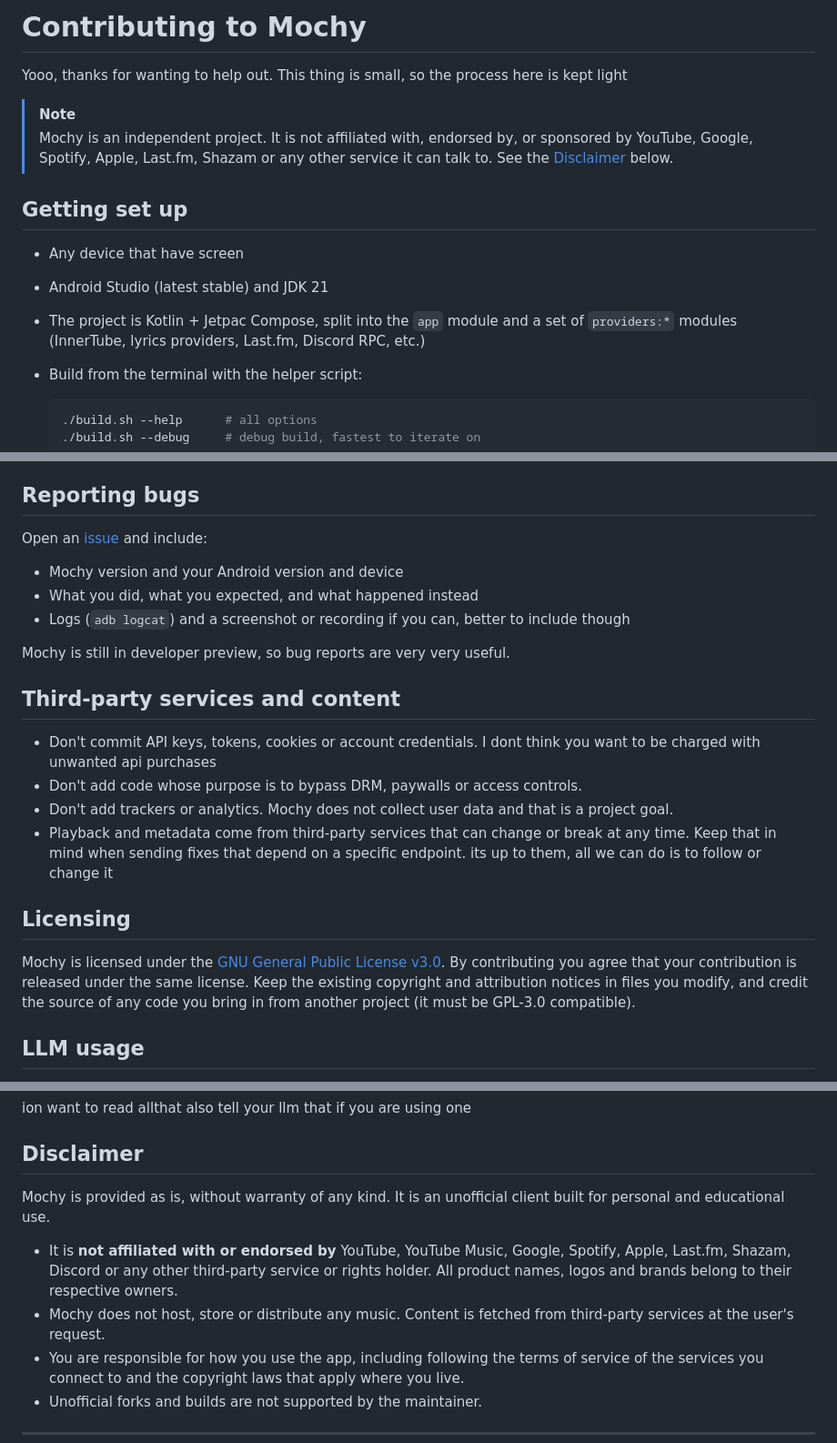
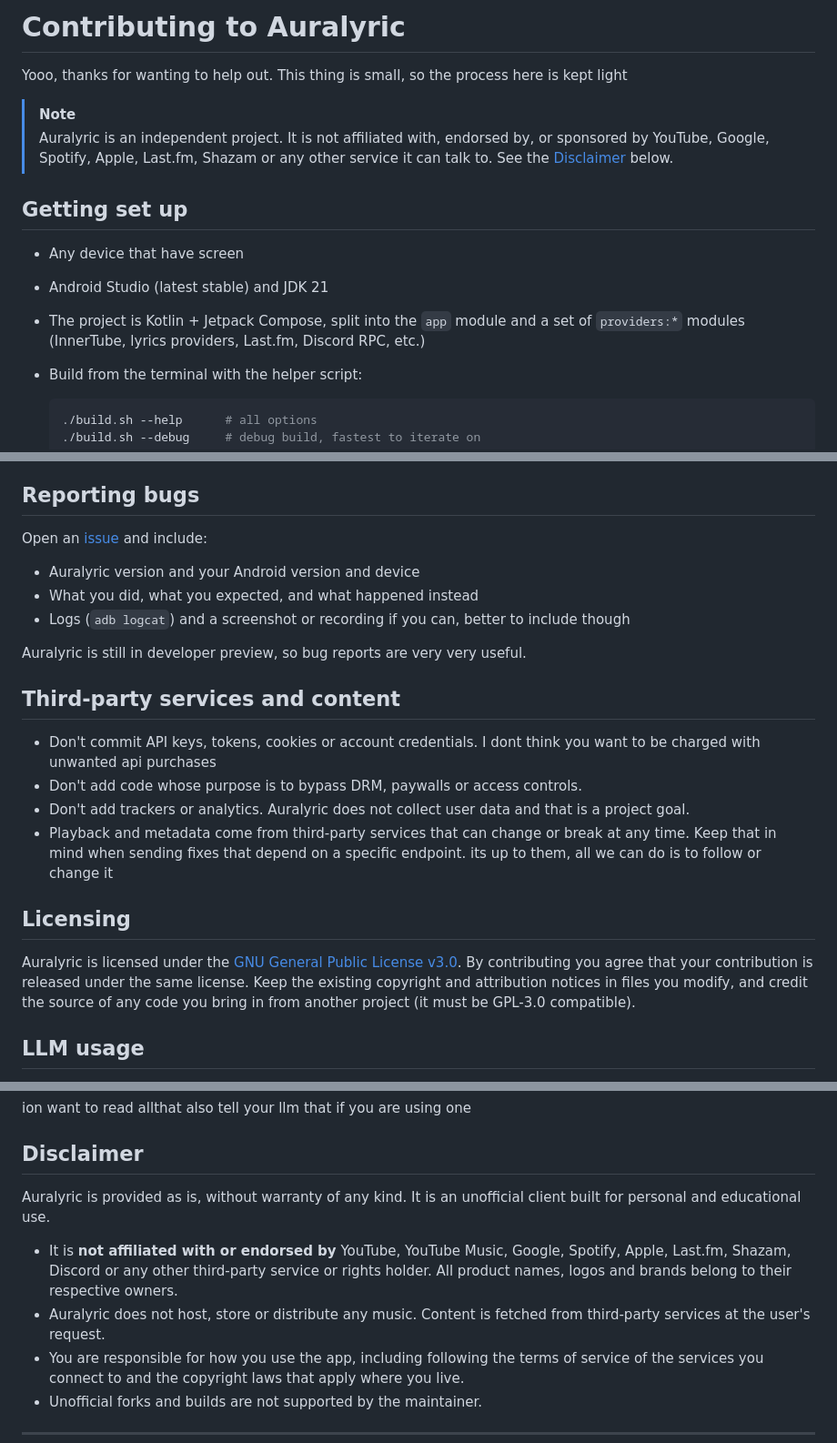
Before and after one commit to kenza11-star/Auralyric, a Markdown page: .github/CONTRIBUTING.md, 3 parts joined by grey strips. Shown at 91% size. GitHub-like rendering.

````diff
--- a/.github/CONTRIBUTING.md
+++ b/.github/CONTRIBUTING.md
@@ -1,15 +1,15 @@
-# Contributing to Mochy
+# Contributing to Auralyric
 
 Yooo, thanks for wanting to help out. This thing is small, so the process here is kept light
 
 > [!NOTE]
-> Mochy is an independent project. It is not affiliated with, endorsed by, or sponsored by YouTube, Google, Spotify, Apple, Last.fm, Shazam or any other service it can talk to. See the [Disclaimer](#disclaimer) below.
+> Auralyric is an independent project. It is not affiliated with, endorsed by, or sponsored by YouTube, Google, Spotify, Apple, Last.fm, Shazam or any other service it can talk to. See the [Disclaimer](#disclaimer) below.
 
 ## Getting set up
 
 - Any device that have screen
 - Android Studio (latest stable) and JDK 21
-- The project is Kotlin + Jetpac Compose, split into the `app` module and a set of `providers:*` modules (InnerTube, lyrics providers, Last.fm, Discord RPC, etc.)
+- The project is Kotlin + Jetpack Compose, split into the `app` module and a set of `providers:*` modules (InnerTube, lyrics providers, Last.fm, Discord RPC, etc.)
 - Build from the terminal with the helper script:
 
   ```bash
@@ -46,20 +46,20 @@ Open an [issue](https://github.com/realidkroo/Mochy-Music/issues) and include:
 
-- Mochy version and your Android version and device
+- Auralyric version and your Android version and device
 - What you did, what you expected, and what happened instead
 - Logs (`adb logcat`) and a screenshot or recording if you can, better to include though
 
-Mochy is still in developer preview, so bug reports are very very useful.
+Auralyric is still in developer preview, so bug reports are very very useful.
 
 ## Third-party services and content
 
 - Don't commit API keys, tokens, cookies or account credentials. I dont think you want to be charged with unwanted api purchases
 - Don't add code whose purpose is to bypass DRM, paywalls or access controls.
-- Don't add trackers or analytics. Mochy does not collect user data and that is a project goal.
+- Don't add trackers or analytics. Auralyric does not collect user data and that is a project goal.
 - Playback and metadata come from third-party services that can change or break at any time. Keep that in mind when sending fixes that depend on a specific endpoint. its up to them, all we can do is to follow or change it
 
 ## Licensing
 
-Mochy is licensed under the [GNU General Public License v3.0](../LICENSE). By contributing you agree that your contribution is released under the same license. Keep the existing copyright and attribution notices in files you modify, and credit the source of any code you bring in from another project (it must be GPL-3.0 compatible).
+Auralyric is licensed under the [GNU General Public License v3.0](../LICENSE). By contributing you agree that your contribution is released under the same license. Keep the existing copyright and attribution notices in files you modify, and credit the source of any code you bring in from another project (it must be GPL-3.0 compatible).
 
 ## LLM usage
 
@@ -89,10 +89,10 @@ also tell your llm that if you are using one
 
 ## Disclaimer
 
-Mochy is provided as is, without warranty of any kind. It is an unofficial client built for personal and educational use.
+Auralyric is provided as is, without warranty of any kind. It is an unofficial client built for personal and educational use.
 
 - It is **not affiliated with or endorsed by** YouTube, YouTube Music, Google, Spotify, Apple, Last.fm, Shazam, Discord or any other third-party service or rights holder. All product names, logos and brands belong to their respective owners.
-- Mochy does not host, store or distribute any music. Content is fetched from third-party services at the user's request.
+- Auralyric does not host, store or distribute any music. Content is fetched from third-party services at the user's request.
 - You are responsible for how you use the app, including following the terms of service of the services you connect to and the copyright laws that apply where you live.
 - Unofficial forks and builds are not supported by the maintainer.
 
````
Also changed, not shown: other parts of .github/CONTRIBUTING.md (+2 -2 lines), README.md (+36 -51 lines), Roadmap.md (+8 -8 lines), assets/banner.jpg (added).
